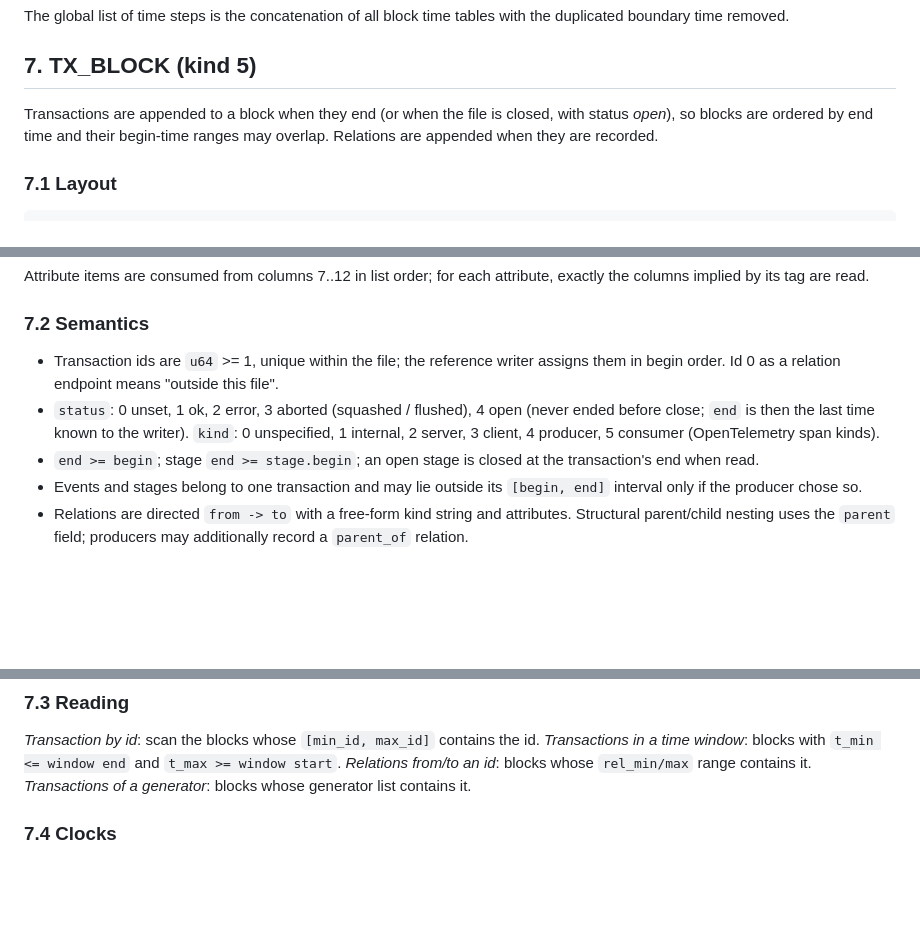
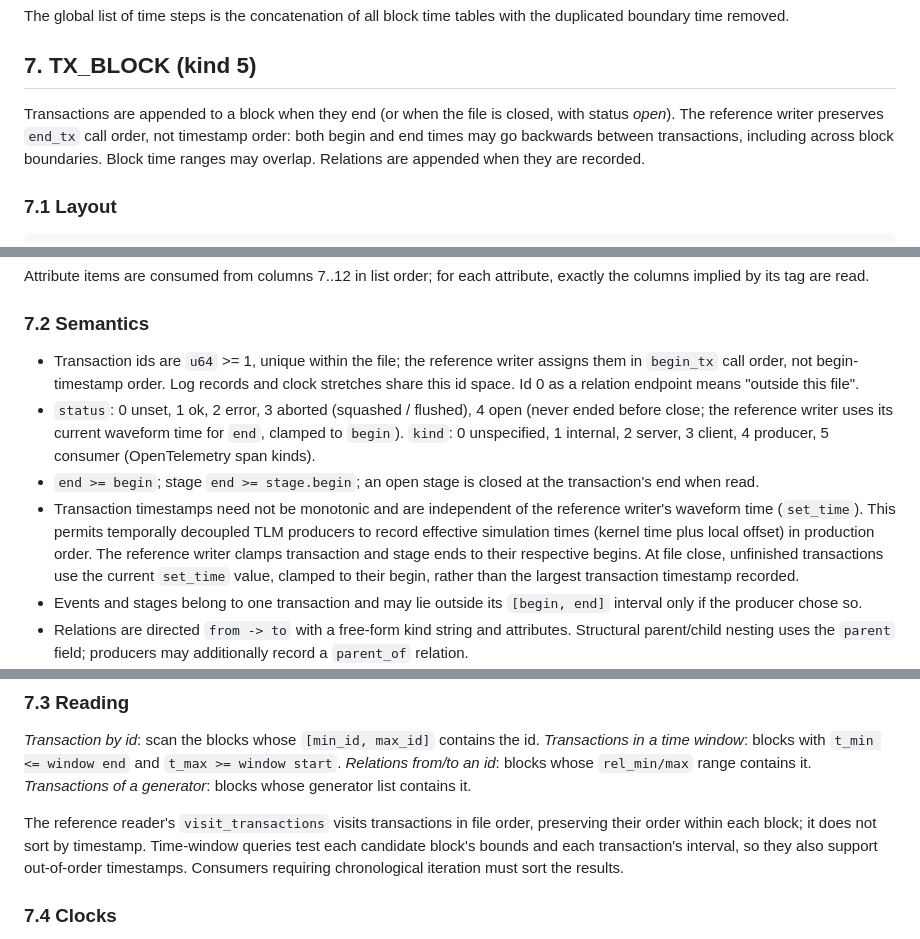
Before and after one commit to ripopov/volna, a Markdown page: vtr/docs/SPEC.md, 3 parts joined by grey strips. Rendered like a GitHub page; blank space fills up the shorter version.

```diff
--- a/vtr/docs/SPEC.md
+++ b/vtr/docs/SPEC.md
@@ -555,9 +555,10 @@ tables with the duplicated boundary time removed.
 ## 7. TX_BLOCK (kind 5)
 
 Transactions are appended to a block when they end (or when the file is
-closed, with status *open*), so blocks are ordered by end time and their
-begin-time ranges may overlap. Relations are appended when they are
-recorded.
+closed, with status *open*). The reference writer preserves `end_tx` call
+order, not timestamp order: both begin and end times may go backwards
+between transactions, including across block boundaries. Block time ranges
+may overlap. Relations are appended when they are recorded.
 
 ### 7.1 Layout
 
@@ -610,14 +611,24 @@ attribute, exactly the columns implied by its tag are read.
 ### 7.2 Semantics
 
 * Transaction ids are `u64` >= 1, unique within the file; the reference
-  writer assigns them in begin order. Id 0 as a relation endpoint means
+  writer assigns them in `begin_tx` call order, not begin-timestamp order.
+  Log records and clock stretches share this id space.
+  Id 0 as a relation endpoint means
   "outside this file".
 * `status`: 0 unset, 1 ok, 2 error, 3 aborted (squashed / flushed),
-  4 open (never ended before close; `end` is then the last time known to
-  the writer). `kind`: 0 unspecified, 1 internal, 2 server, 3 client,
+  4 open (never ended before close; the reference writer uses its current
+  waveform time for `end`, clamped to `begin`). `kind`: 0 unspecified,
+  1 internal, 2 server, 3 client,
   4 producer, 5 consumer (OpenTelemetry span kinds).
 * `end >= begin`; stage `end >= stage.begin`; an open stage is closed at the
   transaction's end when read.
+* Transaction timestamps need not be monotonic and are independent of the
+  reference writer's waveform time (`set_time`). This permits temporally
+  decoupled TLM producers to record effective simulation times (kernel time
+  plus local offset) in production order. The reference writer clamps
+  transaction and stage ends to their respective begins. At file close,
+  unfinished transactions use the current `set_time` value, clamped to
+  their begin, rather than the largest transaction timestamp recorded.
 * Events and stages belong to one transaction and may lie outside its
   `[begin, end]` interval only if the producer chose so.
 * Relations are directed `from -> to` with a free-form kind string and
@@ -641,6 +652,12 @@ id. *Transactions in a time window*: blocks with `t_min <= window end` and
 `t_max >= window start`. *Relations from/to an id*: blocks whose
 `rel_min/max` range contains it. *Transactions of a generator*: blocks
 whose generator list contains it.
+
+The reference reader's `visit_transactions` visits transactions in file
+order, preserving their order within each block; it does not sort by
+timestamp. Time-window queries test each candidate block's bounds and each
+transaction's interval, so they also support out-of-order timestamps.
+Consumers requiring chronological iteration must sort the results.
 
 ### 7.4 Clocks
 
```
Also changed, not shown: volna/README.md (+8 -0 lines), vtr/README.md (+9 -2 lines).
